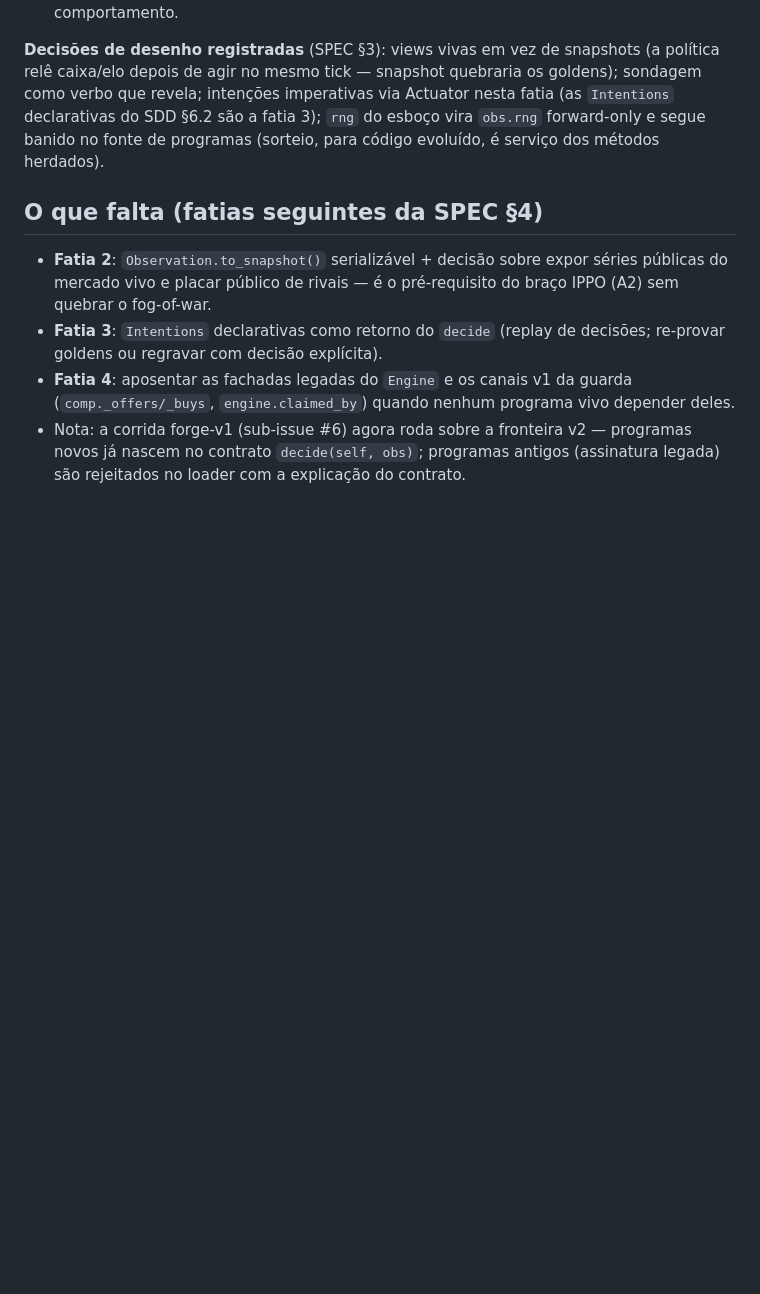
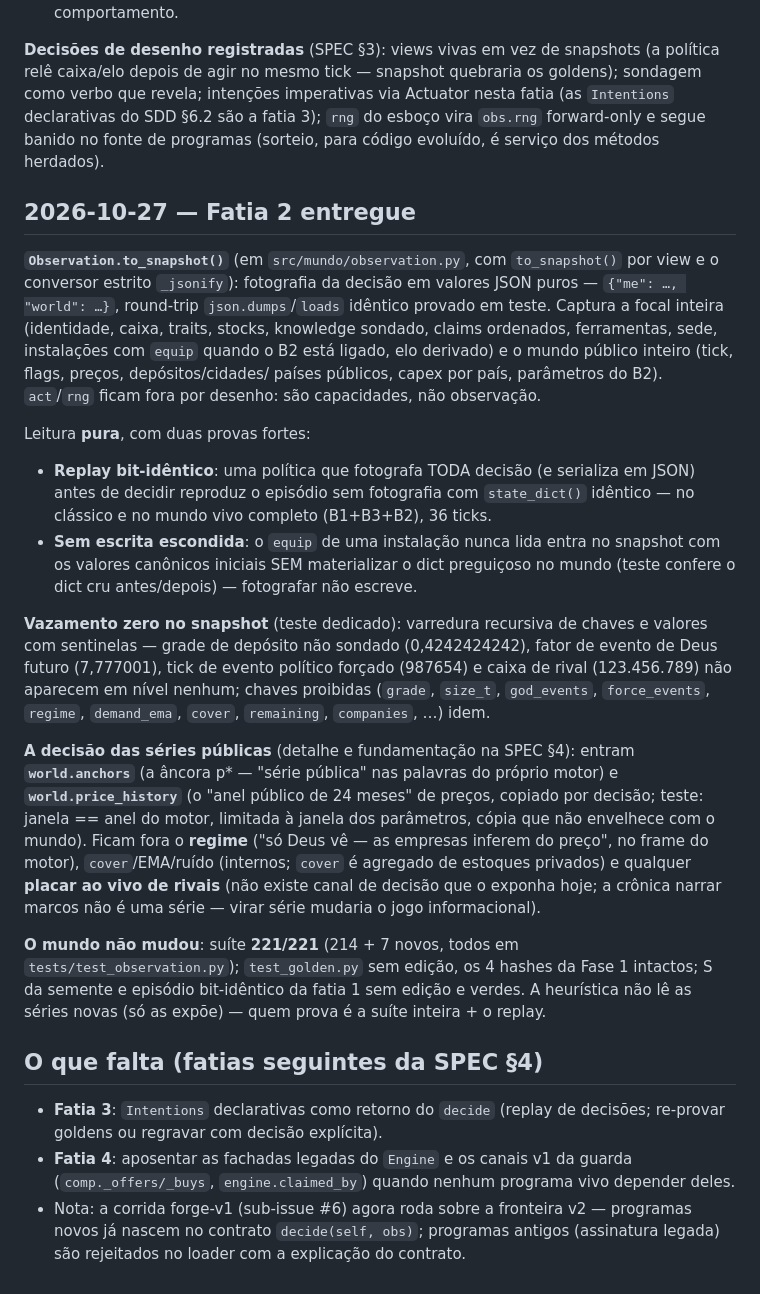
Before and after one commit to santleme/pathtoquantum, a Markdown page: docs/OBSERVATION-LOG.md, the part around the change. Drawn GitHub-style; blank space fills up the shorter version.

Commit message:
docs(obs): SPEC §4 fatia 2 como feita (decisao fundamentada das series) + LOG da fatia 2

```diff
--- a/docs/OBSERVATION-LOG.md
+++ b/docs/OBSERVATION-LOG.md
@@ -94,12 +94,58 @@ declarativas do SDD §6.2 são a fatia 3); `rng` do esboço vira
 `obs.rng` forward-only e segue banido no fonte de programas
 (sorteio, para código evoluído, é serviço dos métodos herdados).
 
+## 2026-10-27 — Fatia 2 entregue
+
+**`Observation.to_snapshot()`** (em `src/mundo/observation.py`,
+com `to_snapshot()` por view e o conversor estrito `_jsonify`):
+fotografia da decisão em valores JSON puros — `{"me": …, "world":
+…}`, round-trip `json.dumps`/`loads` idêntico provado em teste.
+Captura a focal inteira (identidade, caixa, traits, stocks,
+knowledge sondado, claims ordenados, ferramentas, sede,
+instalações com `equip` quando o B2 está ligado, elo derivado) e o
+mundo público inteiro (tick, flags, preços, depósitos/cidades/
+países públicos, capex por país, parâmetros do B2). `act`/`rng`
+ficam fora por desenho: são capacidades, não observação.
+
+Leitura **pura**, com duas provas fortes:
+
+- **Replay bit-idêntico**: uma política que fotografa TODA decisão
+  (e serializa em JSON) antes de decidir reproduz o episódio sem
+  fotografia com `state_dict()` idêntico — no clássico e no mundo
+  vivo completo (B1+B3+B2), 36 ticks.
+- **Sem escrita escondida**: o `equip` de uma instalação nunca
+  lida entra no snapshot com os valores canônicos iniciais SEM
+  materializar o dict preguiçoso no mundo (teste confere o dict
+  cru antes/depois) — fotografar não escreve.
+
+**Vazamento zero no snapshot** (teste dedicado): varredura
+recursiva de chaves e valores com sentinelas — grade de depósito
+não sondado (0,4242424242), fator de evento de Deus futuro
+(7,777001), tick de evento político forçado (987654) e caixa de
+rival (123.456.789) não aparecem em nível nenhum; chaves proibidas
+(`grade`, `size_t`, `god_events`, `force_events`, `regime`,
+`demand_ema`, `cover`, `remaining`, `companies`, …) idem.
+
+**A decisão das séries públicas** (detalhe e fundamentação na
+SPEC §4): entram **`world.anchors`** (a âncora p* — "série
+pública" nas palavras do próprio motor) e **`world.price_history`**
+(o "anel público de 24 meses" de preços, copiado por decisão;
+teste: janela == anel do motor, limitada à janela dos parâmetros,
+cópia que não envelhece com o mundo). Ficam fora o **regime**
+("só Deus vê — as empresas inferem do preço", no frame do motor),
+`cover`/EMA/ruído (internos; `cover` é agregado de estoques
+privados) e qualquer **placar ao vivo de rivais** (não existe
+canal de decisão que o exponha hoje; a crônica narrar marcos não
+é uma série — virar série mudaria o jogo informacional).
+
+**O mundo não mudou**: suíte **221/221** (214 + 7 novos, todos em
+`tests/test_observation.py`); `test_golden.py` sem edição, os 4
+hashes da Fase 1 intactos; S da semente e episódio bit-idêntico
+da fatia 1 sem edição e verdes. A heurística não lê as séries
+novas (só as expõe) — quem prova é a suíte inteira + o replay.
+
 ## O que falta (fatias seguintes da SPEC §4)
 
-- **Fatia 2**: `Observation.to_snapshot()` serializável + decisão
-  sobre expor séries públicas do mercado vivo e placar público de
-  rivais — é o pré-requisito do braço IPPO (A2) sem quebrar o
-  fog-of-war.
 - **Fatia 3**: `Intentions` declarativas como retorno do `decide`
   (replay de decisões; re-provar goldens ou regravar com decisão
   explícita).
```
Also changed, not shown: docs/OBSERVATION-SPEC.md (+42 -6 lines).
